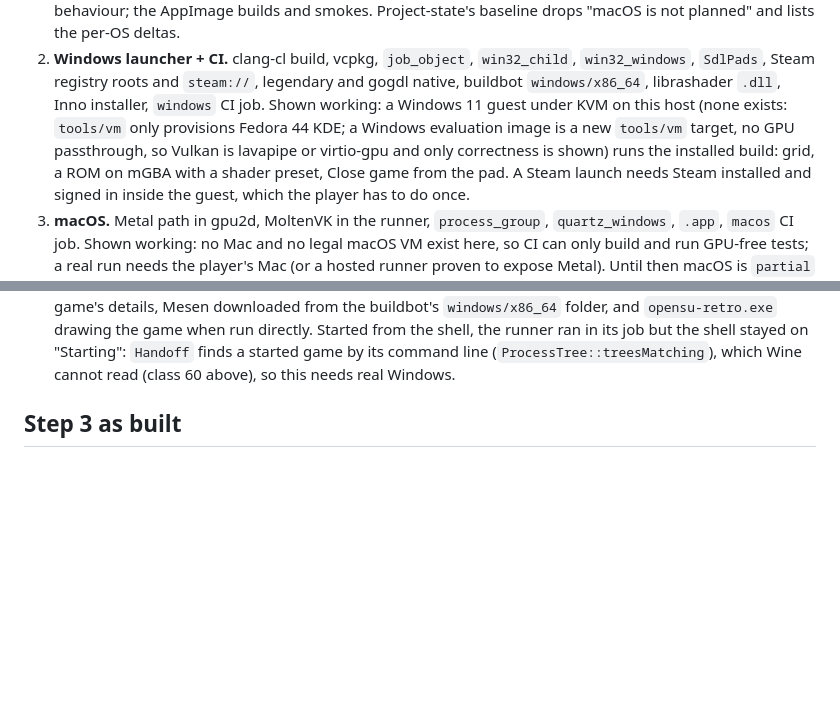
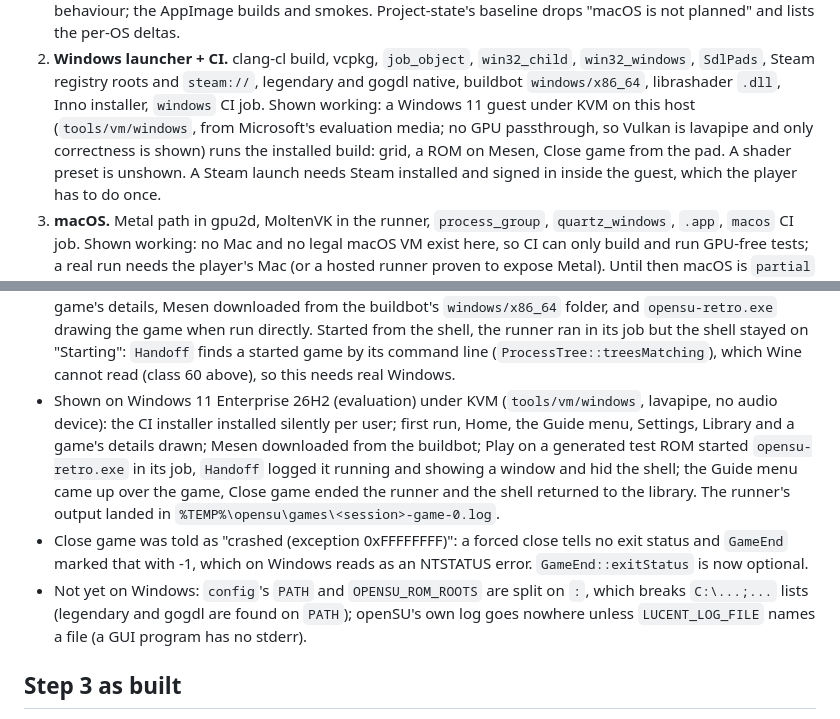
Before and after one commit to SomeoneIsWorking/opensu, a Markdown page: docs/issues/cross-platform-releases.md, 2 parts joined by grey strips. Drawn GitHub-style; blank space fills up the shorter version.

Commit message:
docs(windows): the installed build shown on Windows 11 under KVM
Claude-Session: https://claude.ai/code/session_01YZyJrg9yKNy9rww3nkoENh

```diff
--- a/docs/issues/cross-platform-releases.md
+++ b/docs/issues/cross-platform-releases.md
@@ -190,10 +190,9 @@ Each step lands and is pushed on its own; "shown working" is a run of the real p
 2. **Windows launcher + CI.** clang-cl build, vcpkg, `job_object`, `win32_child`,
    `win32_windows`, `SdlPads`, Steam registry roots and `steam://`, legendary and gogdl native,
    buildbot `windows/x86_64`, librashader `.dll`, Inno installer, `windows` CI job. Shown working:
-   a Windows 11 guest under KVM on this host (none exists: `tools/vm` only provisions Fedora 44
-   KDE; a Windows evaluation image is a new `tools/vm` target, no GPU passthrough, so Vulkan is
-   lavapipe or virtio-gpu and only correctness is shown) runs the installed build: grid, a ROM on
-   mGBA with a shader preset, Close game from the pad. A Steam launch needs Steam installed and
+   a Windows 11 guest under KVM on this host (`tools/vm/windows`, from Microsoft's evaluation
+   media; no GPU passthrough, so Vulkan is lavapipe and only correctness is shown) runs the
+   installed build: grid, a ROM on Mesen, Close game from the pad. A shader preset is unshown. A Steam launch needs Steam installed and
    signed in inside the guest, which the player has to do once.
 3. **macOS.** Metal path in gpu2d, MoltenVK in the runner, `process_group`, `quartz_windows`,
    `.app`, `macos` CI job. Shown working: no Mac and no legal macOS VM exist here, so CI can only
@@ -367,6 +366,19 @@ Every Windows backend is one source file picked in its owner's CMakeLists; Linux
   the shell, the runner ran in its job but the shell stayed on "Starting": `Handoff` finds a
   started game by its command line (`ProcessTree::treesMatching`), which Wine cannot read (class
   60 above), so this needs real Windows.
+- Shown on Windows 11 Enterprise 26H2 (evaluation) under KVM (`tools/vm/windows`, lavapipe, no
+  audio device): the CI installer installed silently per user; first run, Home, the Guide menu,
+  Settings, Library and a game's details drawn; Mesen downloaded from the buildbot; Play on a
+  generated test ROM started `opensu-retro.exe` in its job, `Handoff` logged it running and
+  showing a window and hid the shell; the Guide menu came up over the game, Close game ended the
+  runner and the shell returned to the library. The runner's output landed in
+  `%TEMP%\opensu\games\<session>-game-0.log`.
+- Close game was told as "crashed (exception 0xFFFFFFFF)": a forced close tells no exit status and
+  `GameEnd` marked that with -1, which on Windows reads as an NTSTATUS error. `GameEnd::exitStatus`
+  is now optional.
+- Not yet on Windows: `config`'s `PATH` and `OPENSU_ROM_ROOTS` are split on `:`, which breaks
+  `C:\...;...` lists (legendary and gogdl are found on `PATH`); openSU's own log goes nowhere
+  unless `LUCENT_LOG_FILE` names a file (a GUI program has no stderr).
 
 ## Step 3 as built
 
```
Also changed, not shown: docs/project-state.md (+9 -9 lines).
